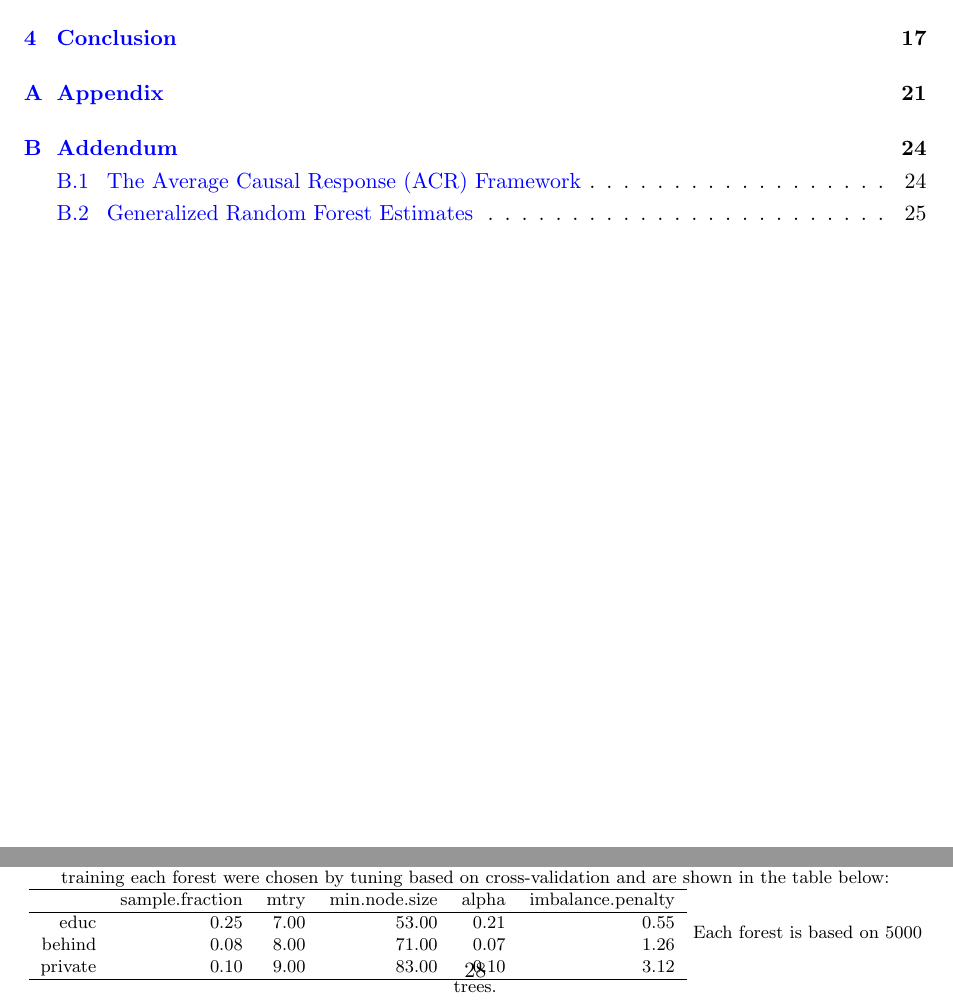
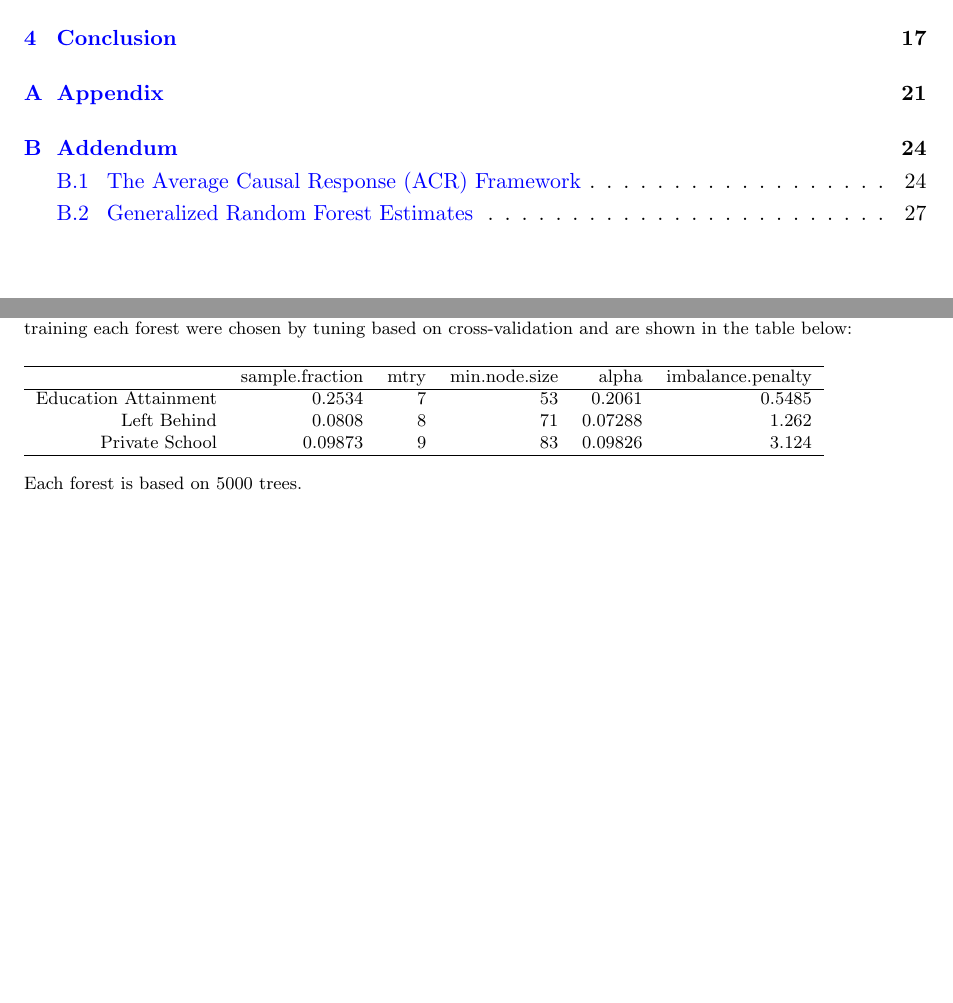
Before and after one commit to lemitaye/MScED_Dissertation, a LaTeX thesis (tex/MScED_Dissertation.tex, which reads tex/addendum.tex, tex/tables/tuning-samesx.tex): two parts of pages 3 and 32 of 32 before the commit and two parts of pages 3 and 33 of 33 after it, joined at a grey line, cut so that both start at the same text, the shorter picture padded with empty space. Compiled offline with pdfLaTeX.

Commit message:
handled hetero figures
- resizing, figure notes, and table of tuned params. (for hetero 2)

```diff
--- a/tex/addendum.tex
+++ b/tex/addendum.tex
@@ -53,17 +53,12 @@ The other important assumption needed to estimate the ACR is monotonicity. In ou
 \centering
 \caption{\label{fig:heter2}Results of Generalized Random Forest Using Same-Sex IV}
 \includegraphics[width=\textwidth]{figures/heter2.pdf}
-\fnote{\textit{Notes:} The above results are based on three forests, one forest for each outcome. The parameters supplied in training each forest were chosen by tuning based on cross-validation and are shown in the table below:
-\centering
-\begin{tabular}{rrrrrr}
-  \hline
- & sample.fraction & mtry & min.node.size & alpha & imbalance.penalty \\
-  \hline
-educ & 0.25 & 7.00 & 53.00 & 0.21 & 0.55 \\
-  behind & 0.08 & 8.00 & 71.00 & 0.07 & 1.26 \\
-  private & 0.10 & 9.00 & 83.00 & 0.10 & 3.12 \\
-   \hline
-\end{tabular}
-  Each forest is based on 5000 trees. }
+\fnote{
+\textit{Notes:} The above results are based on three forests, one forest for each outcome. The parameters supplied in training each forest were chosen by tuning based on cross-validation and are shown in the table below:\\[0.4em]
+
+\input{tables/tuning-samesx}\\[0.5em]
+
+Each forest is based on 5000 trees.
+}
 \end{figure}
-\pagebreak
+%\pagebreak
--- a/tex/tables/tuning-samesx.tex
+++ b/tex/tables/tuning-samesx.tex
@@ -1,14 +1,11 @@
 % latex table generated in R 4.1.2 by xtable 1.8-4 package
-% Sun May 15 14:07:49 2022
-\begin{table}[ht]
-\centering
+% Wed May 18 04:44:53 2022
 \begin{tabular}{rrrrrr}
   \hline
  & sample.fraction & mtry & min.node.size & alpha & imbalance.penalty \\
   \hline
-educ & 0.25 & 7.00 & 53.00 & 0.21 & 0.55 \\
-  behind & 0.08 & 8.00 & 71.00 & 0.07 & 1.26 \\
-  private & 0.10 & 9.00 & 83.00 & 0.10 & 3.12 \\
+Education Attainment & 0.2534 &     7 &    53 & 0.2061 & 0.5485 \\
+  Left Behind & 0.0808 &     8 &    71 & 0.07288 & 1.262 \\
+  Private School & 0.09873 &     9 &    83 & 0.09826 & 3.124 \\
    \hline
 \end{tabular}
-\end{table}
```
Also changed, not shown: tex/figures/heter1.pdf, tex/figures/heter2.pdf, tex/addendum.tex (8 more changed lines), 1 other file.
